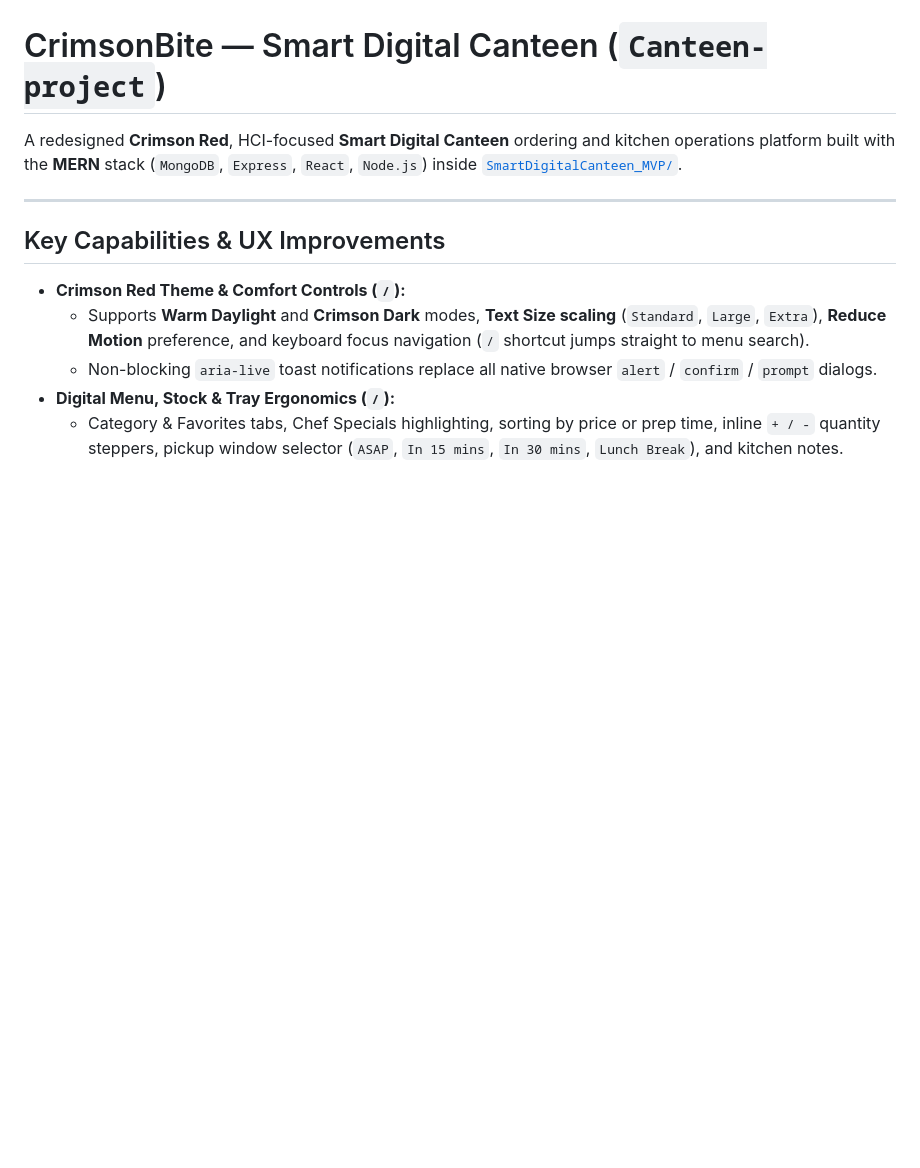
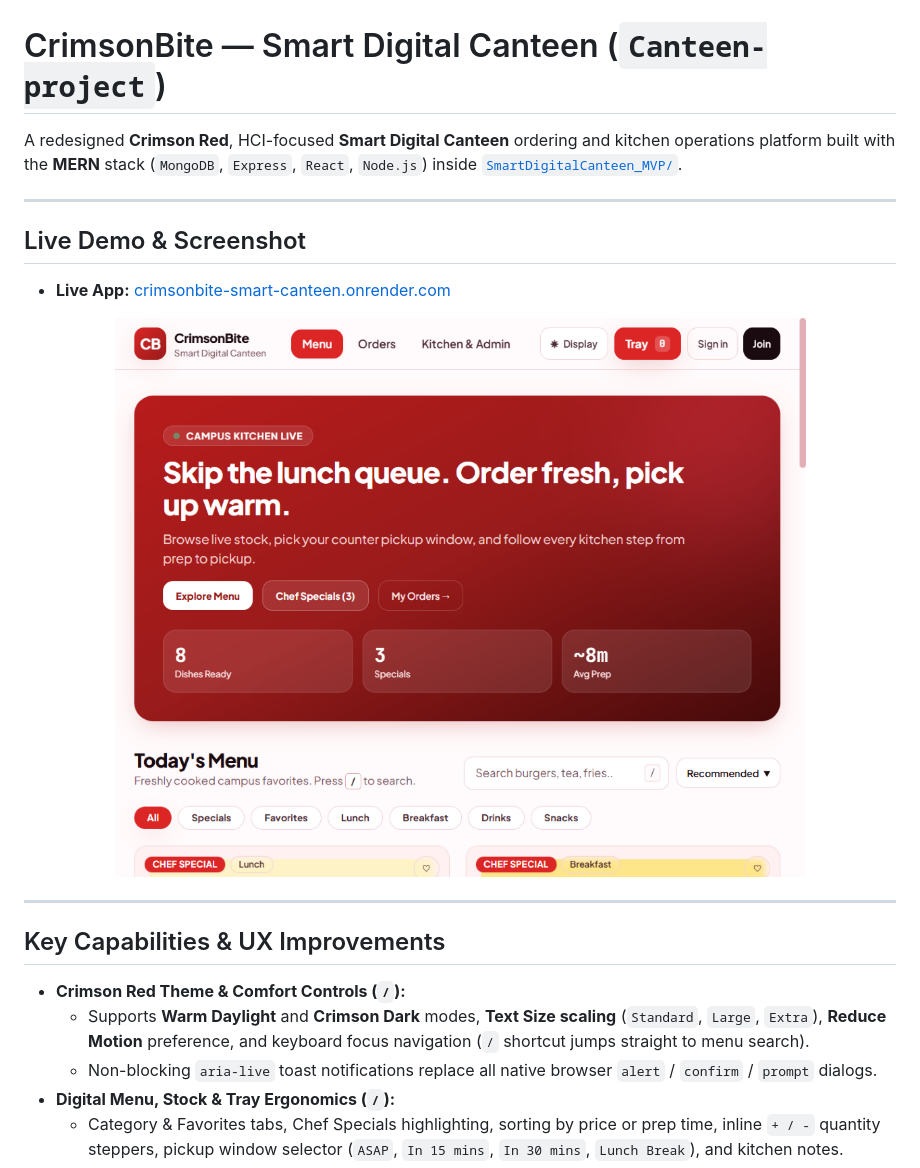
Before and after one commit to Raiyan220/Canteen-project, a Markdown page: README.md, the part around the change. Rendered like a GitHub page; pictures changed too: screenshots/crimsonbite_home.png (added); blank space fills up the shorter version.

Commit message:
Add live screenshot and demo link to README

```diff
--- a/README.md
+++ b/README.md
@@ -1,6 +1,16 @@
 # CrimsonBite — Smart Digital Canteen (`Canteen-project`)
 
 A redesigned **Crimson Red**, HCI-focused **Smart Digital Canteen** ordering and kitchen operations platform built with the **MERN** stack (`MongoDB`, `Express`, `React`, `Node.js`) inside [`SmartDigitalCanteen_MVP/`](SmartDigitalCanteen_MVP/).
+
+---
+
+## Live Demo & Screenshot
+
+- **Live App:** [crimsonbite-smart-canteen.onrender.com](https://crimsonbite-smart-canteen.onrender.com)
+
+<p align="center">
+  <img src="./screenshots/crimsonbite_home.png" alt="CrimsonBite Smart Digital Canteen" width="720" />
+</p>
 
 ---
 
```
